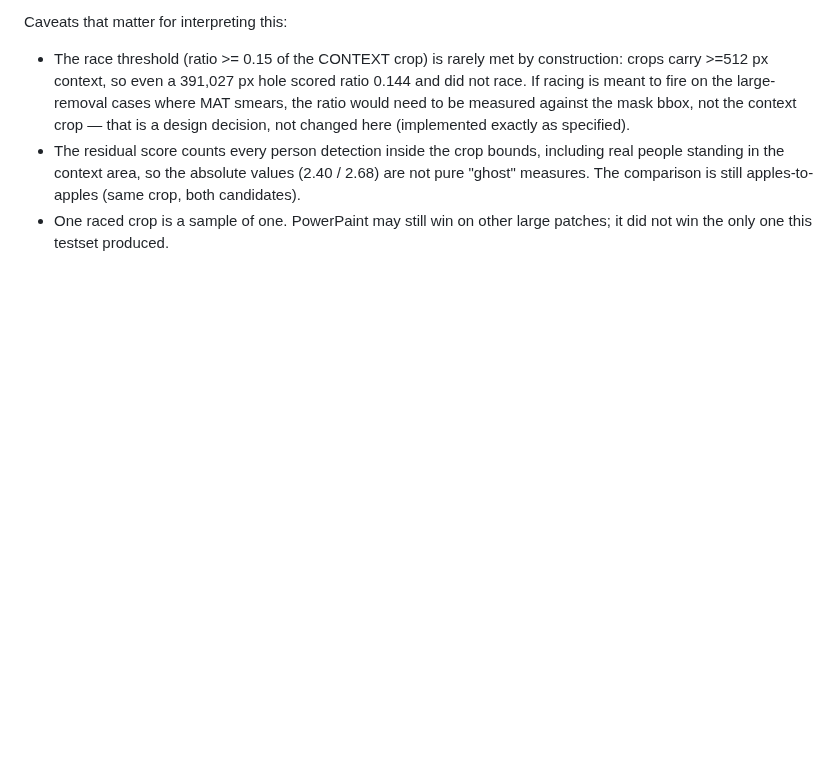
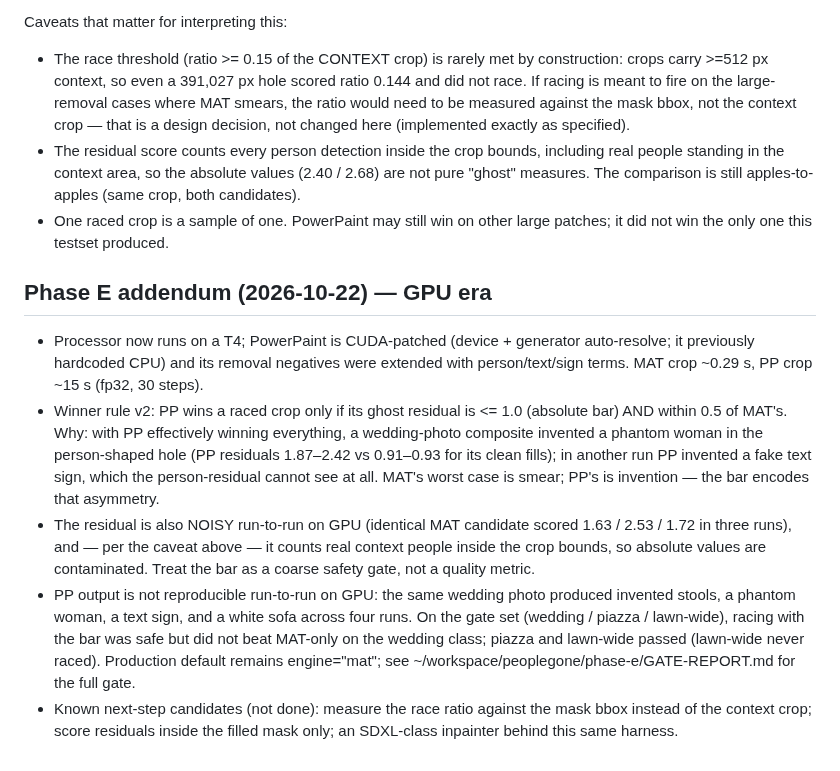
Before and after one commit to IsrarKundi/people_gone, a Markdown page: modal-deploy/RACING_NOTES.md, the part around the change. GitHub-like rendering; blank space fills up the shorter version.

Commit message:
phase-e-docs: RACING_NOTES Phase E addendum — GPU timings, winner-bar rationale, residual noise/contamination, gate outcome (§6.5)

```diff
--- a/modal-deploy/RACING_NOTES.md
+++ b/modal-deploy/RACING_NOTES.md
@@ -71,3 +71,31 @@ Caveats that matter for interpreting this:
   comparison is still apples-to-apples (same crop, both candidates).
 - One raced crop is a sample of one. PowerPaint may still win on other
   large patches; it did not win the only one this testset produced.
+
+## Phase E addendum (2026-10-22) — GPU era
+- Processor now runs on a T4; PowerPaint is CUDA-patched (device +
+  generator auto-resolve; it previously hardcoded CPU) and its removal
+  negatives were extended with person/text/sign terms. MAT crop ~0.29 s,
+  PP crop ~15 s (fp32, 30 steps).
+- Winner rule v2: PP wins a raced crop only if its ghost residual is
+  <= 1.0 (absolute bar) AND within 0.5 of MAT's. Why: with PP effectively
+  winning everything, a wedding-photo composite invented a phantom woman
+  in the person-shaped hole (PP residuals 1.87–2.42 vs 0.91–0.93 for its
+  clean fills); in another run PP invented a fake text sign, which the
+  person-residual cannot see at all. MAT's worst case is smear; PP's is
+  invention — the bar encodes that asymmetry.
+- The residual is also NOISY run-to-run on GPU (identical MAT candidate
+  scored 1.63 / 2.53 / 1.72 in three runs), and — per the caveat above —
+  it counts real context people inside the crop bounds, so absolute
+  values are contaminated. Treat the bar as a coarse safety gate, not a
+  quality metric.
+- PP output is not reproducible run-to-run on GPU: the same wedding
+  photo produced invented stools, a phantom woman, a text sign, and a
+  white sofa across four runs. On the gate set (wedding / piazza /
+  lawn-wide), racing with the bar was safe but did not beat MAT-only on
+  the wedding class; piazza and lawn-wide passed (lawn-wide never
+  raced). Production default remains engine="mat"; see
+  ~/workspace/peoplegone/phase-e/GATE-REPORT.md for the full gate.
+- Known next-step candidates (not done): measure the race ratio against
+  the mask bbox instead of the context crop; score residuals inside the
+  filled mask only; an SDXL-class inpainter behind this same harness.
```
